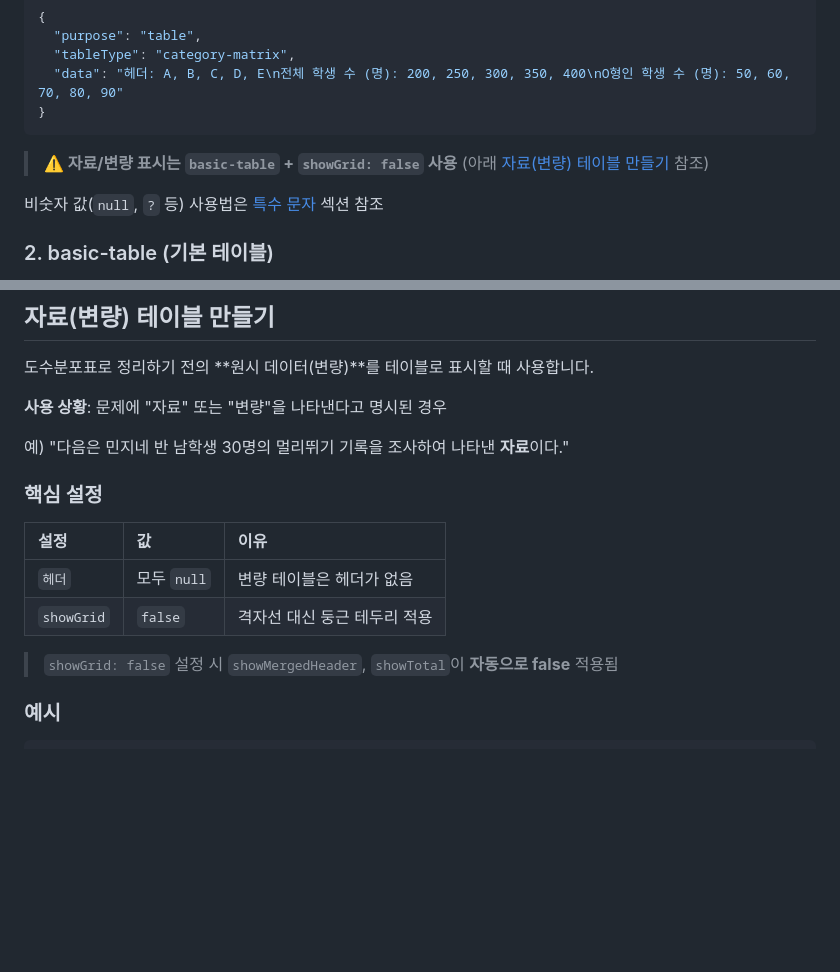
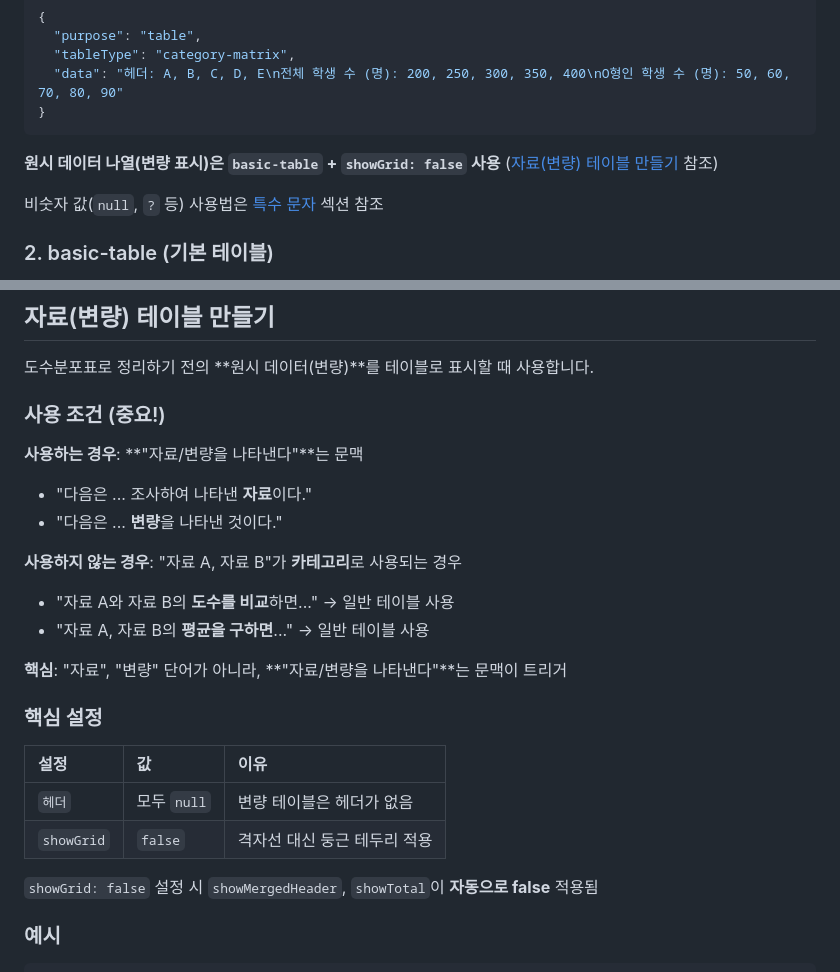
Before and after one commit to inhoyu-svg/statistics, a Markdown page: md/VIZ-API-CONFIG.md, 2 parts joined by grey strips. Drawn GitHub-style; blank space fills up the shorter version.

Commit message:
docs: 자료(변량) 테이블 사용 조건 명확화
- 트리거: "자료/변량을 나타낸다"는 문맥
- 사용: 원시 데이터를 나열할 때
- 미사용: 자료 A, B가 카테고리로 사용될 때 (도수 비교 등)

🤖 Generated with [Claude Code](https://claude.com/claude-code)

Co-Authored-By: Claude Opus 4.5 <noreply@anthropic.com>

````diff
--- a/md/VIZ-API-CONFIG.md
+++ b/md/VIZ-API-CONFIG.md
@@ -2147,7 +2147,7 @@ X-Y 좌표 데이터를 점으로 시각화합니다.
 }
 ```
 
-> **⚠️ 자료/변량 표시는 `basic-table` + `showGrid: false` 사용** (아래 [자료(변량) 테이블 만들기](#자료변량-테이블-만들기) 참조)
+**원시 데이터 나열(변량 표시)은 `basic-table` + `showGrid: false` 사용** ([자료(변량) 테이블 만들기](#자료변량-테이블-만들기) 참조)
 
 비숫자 값(`null`, `?` 등) 사용법은 [특수 문자](#특수-문자-special-characters) 섹션 참조
 
@@ -2320,9 +2320,17 @@ X-Y 좌표 데이터를 점으로 시각화합니다.
 
 도수분포표로 정리하기 전의 **원시 데이터(변량)**를 테이블로 표시할 때 사용합니다.
 
-**사용 상황**: 문제에 "자료" 또는 "변량"을 나타낸다고 명시된 경우
-
-예) "다음은 민지네 반 남학생 30명의 멀리뛰기 기록을 조사하여 나타낸 **자료**이다."
+### 사용 조건 (중요!)
+
+**사용하는 경우**: **"자료/변량을 나타낸다"**는 문맥
+- "다음은 ... 조사하여 나타낸 **자료**이다."
+- "다음은 ... **변량**을 나타낸 것이다."
+
+**사용하지 않는 경우**: "자료 A, 자료 B"가 **카테고리**로 사용되는 경우
+- "자료 A와 자료 B의 **도수를 비교**하면..." → 일반 테이블 사용
+- "자료 A, 자료 B의 **평균을 구하면**..." → 일반 테이블 사용
+
+**핵심**: "자료", "변량" 단어가 아니라, **"자료/변량을 나타낸다"**는 문맥이 트리거
 
 ### 핵심 설정
 
@@ -2331,7 +2339,7 @@ X-Y 좌표 데이터를 점으로 시각화합니다.
 | `헤더` | 모두 `null` | 변량 테이블은 헤더가 없음 |
 | `showGrid` | `false` | 격자선 대신 둥근 테두리 적용 |
 
-> `showGrid: false` 설정 시 `showMergedHeader`, `showTotal`이 **자동으로 false** 적용됨
+`showGrid: false` 설정 시 `showMergedHeader`, `showTotal`이 **자동으로 false** 적용됨
 
 ### 예시
 
````
